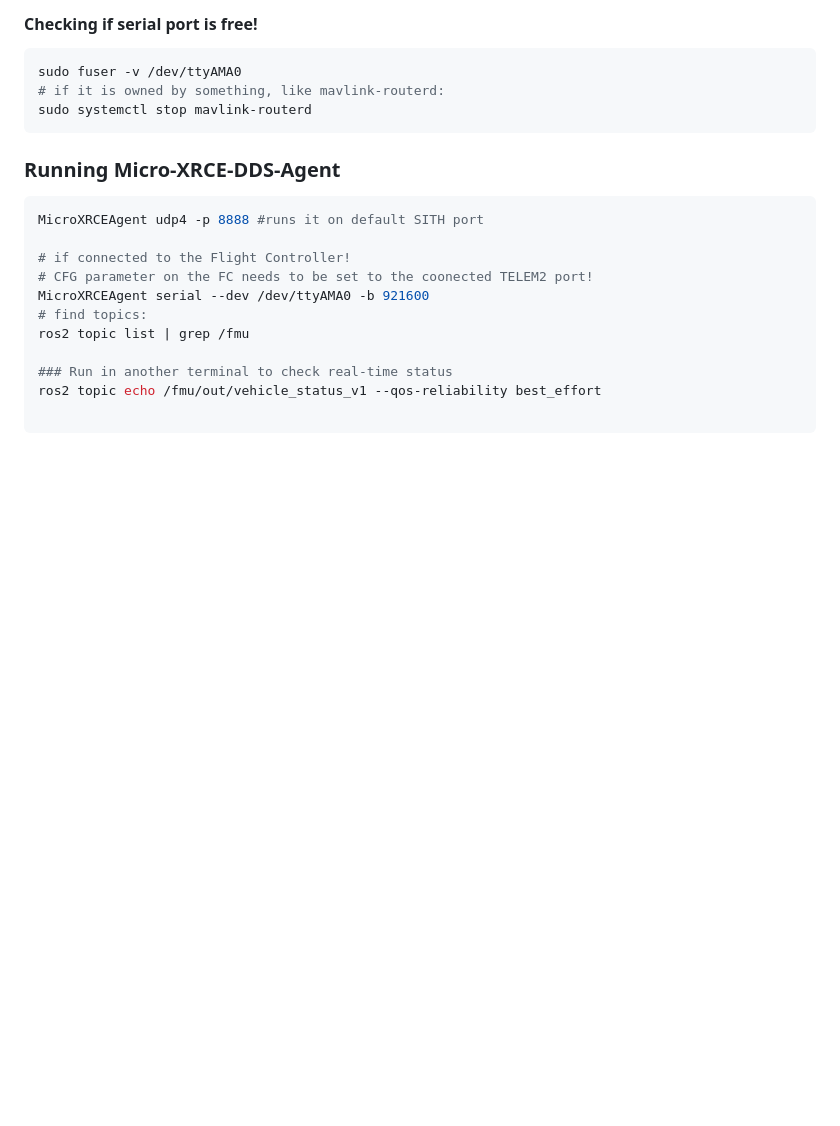
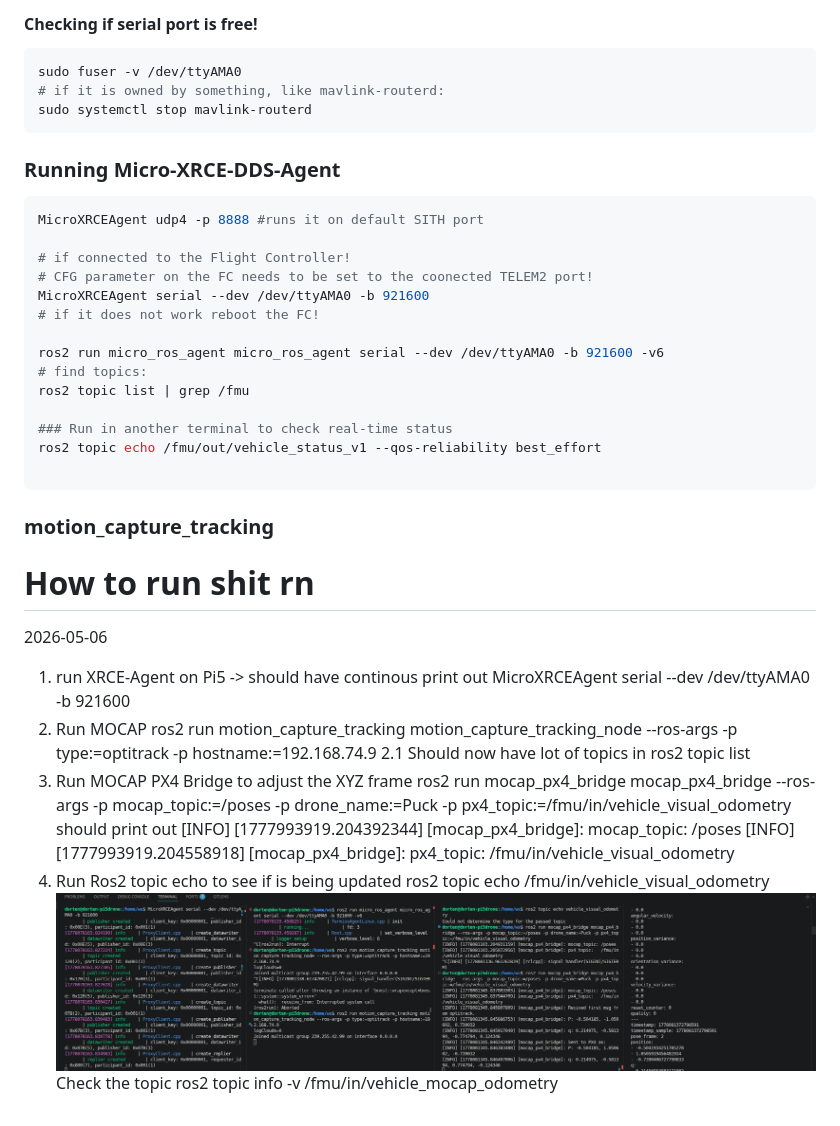
Before and after one commit to Dorten8/MasterThesisDrone, a Markdown page: dev_notes.md, the part around the change. Drawn GitHub-style; pictures changed too: image.png (added); blank space fills up the shorter version.

````diff
--- a/dev_notes.md
+++ b/dev_notes.md
@@ -207,6 +207,9 @@ MicroXRCEAgent udp4 -p 8888 #runs it on default SITH port
 # if connected to the Flight Controller!
 # CFG parameter on the FC needs to be set to the coonected TELEM2 port!
 MicroXRCEAgent serial --dev /dev/ttyAMA0 -b 921600
+# if it does not work reboot the FC!
+
+ros2 run micro_ros_agent micro_ros_agent serial --dev /dev/ttyAMA0 -b 921600 -v6
 # find topics:
 ros2 topic list | grep /fmu
 
@@ -214,3 +217,25 @@ ros2 topic list | grep /fmu
 ros2 topic echo /fmu/out/vehicle_status_v1 --qos-reliability best_effort
 
 ```
+
+### motion_capture_tracking
+
+
+# How to run shit rn
+2026-05-06
+1. run XRCE-Agent on Pi5 -> should have continous print out
+MicroXRCEAgent serial --dev /dev/ttyAMA0 -b 921600
+2. Run MOCAP
+ros2 run motion_capture_tracking motion_capture_tracking_node --ros-args -p type:=optitrack -p hostname:=192.168.74.9
+  2.1 Should now have lot of topics in
+  ros2 topic list
+3. Run MOCAP PX4 Bridge to adjust the XYZ frame
+ros2 run mocap_px4_bridge mocap_px4_bridge --ros-args -p mocap_topic:=/poses -p drone_name:=Puck -p px4_topic:=/fmu/in/vehicle_visual_odometry
+should print out
+[INFO] [1777993919.204392344] [mocap_px4_bridge]: mocap_topic: /poses
+[INFO] [1777993919.204558918] [mocap_px4_bridge]: px4_topic:   /fmu/in/vehicle_visual_odometry
+4. Run Ros2 topic echo to see if is being updated
+ros2 topic echo /fmu/in/vehicle_visual_odometry
+![alt text](image.png)
+  Check the topic
+  ros2 topic info -v /fmu/in/vehicle_mocap_odometry
````
Also changed, not shown: .github/copilot-instructions.md (+9 -16 lines).
